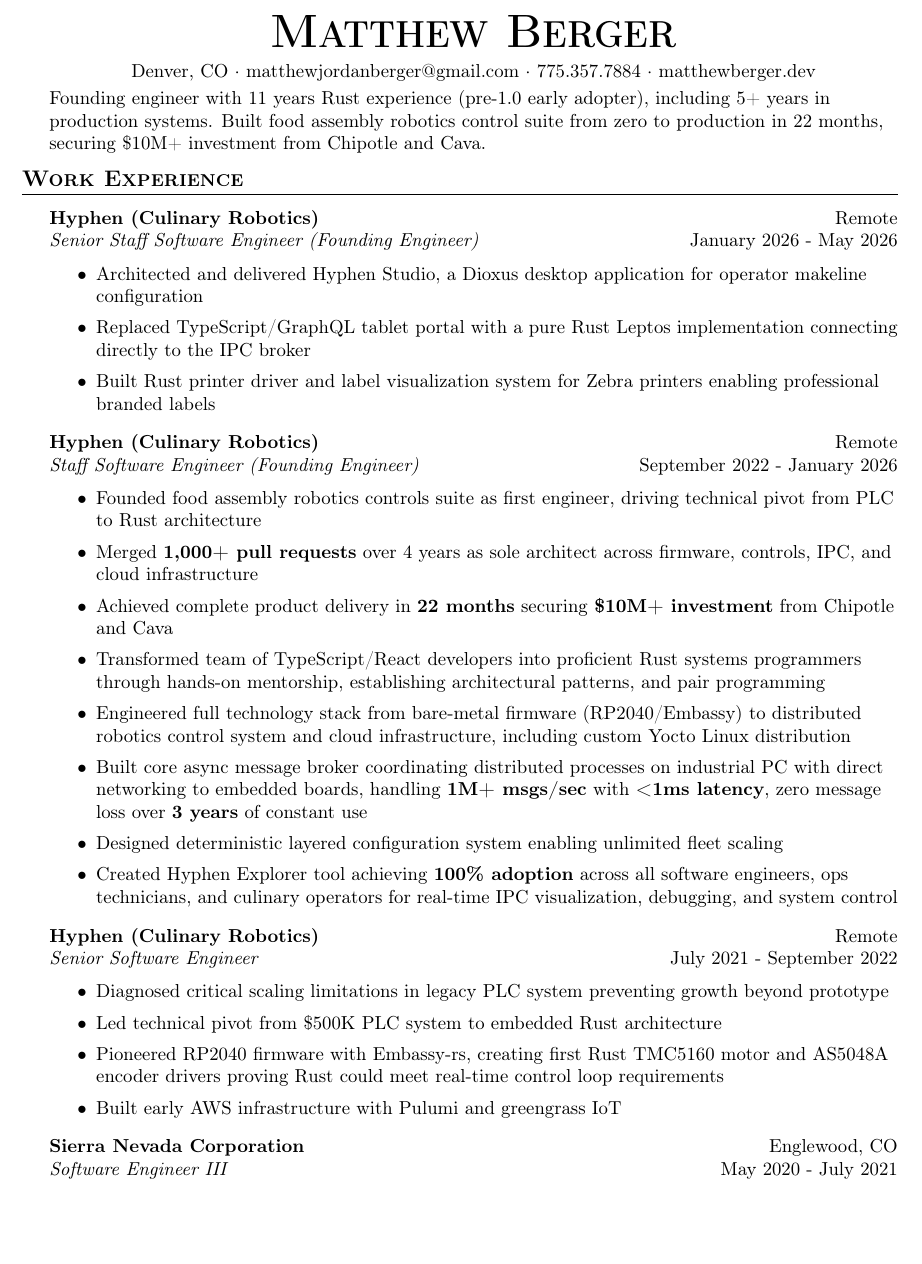
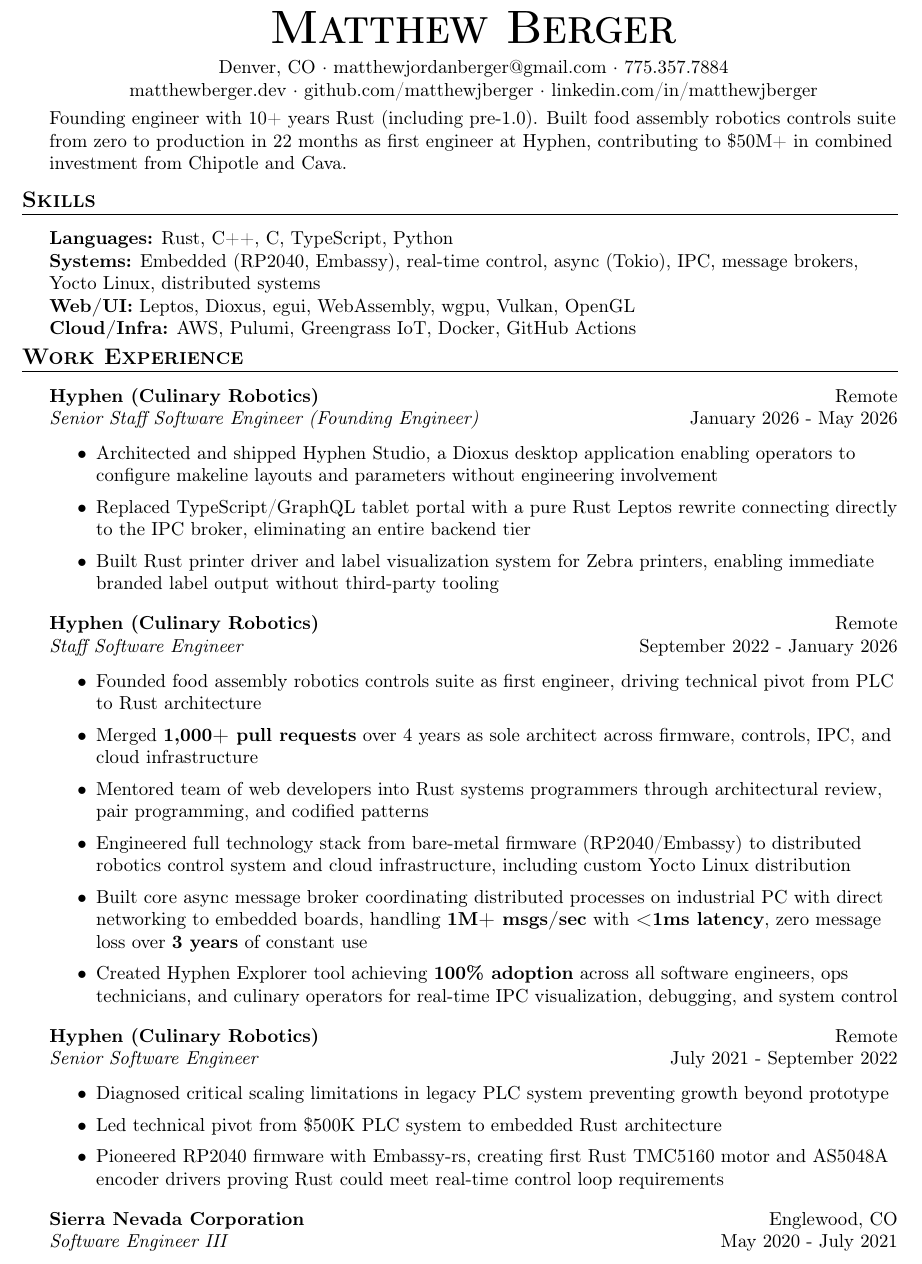
Before and after one commit to matthewjberger/matthewjberger.github.io, a LaTeX CV (resume.tex): part of page 1 of 2, cut so that both start at the same text, the shorter picture padded with empty space. Compiled offline with pdfLaTeX.

Commit message:
docs: tighten resume with skills section, ats keywords, and impact-ordered open source

```diff
--- a/resume.tex
+++ b/resume.tex
@@ -70,13 +70,22 @@
 \begin{center}
     {\Huge \scshape \textbf{Matthew Berger}}\\
     \vspace*{4pt}
-    Denver, CO $\cdot$ matthewjordanberger@gmail.com $\cdot$ 775.357.7884 $\cdot$ matthewberger.dev\\
+    Denver, CO $\cdot$ matthewjordanberger@gmail.com $\cdot$ 775.357.7884\\
+    matthewberger.dev $\cdot$ github.com/matthewjberger $\cdot$ linkedin.com/in/matthewjberger\\
 \end{center}
 
 %==== Summary ====%
 \vspace*{-6pt}
-Founding engineer with 11 years Rust experience (pre-1.0 early adopter), including 5+ years in production systems. Built food assembly robotics control suite from zero to production in 22 months, securing \$10M+ investment from Chipotle and Cava.
+Founding engineer with 10+ years Rust (including pre-1.0). Built food assembly robotics controls suite from zero to production in 22 months as first engineer at Hyphen, contributing to \$50M+ in combined investment from Chipotle and Cava.
 \vspace*{8pt}
+
+%==== Skills ====%
+\header{Skills}
+\textbf{Languages:} Rust, C++, C, TypeScript, Python\\
+\textbf{Systems:} Embedded (RP2040, Embassy), real-time control, async (Tokio), IPC, message brokers, Yocto Linux, distributed systems\\
+\textbf{Web/UI:} Leptos, Dioxus, egui, WebAssembly, wgpu, Vulkan, OpenGL\\
+\textbf{Cloud/Infra:} AWS, Pulumi, Greengrass IoT, Docker, GitHub Actions
+\vspace*{4pt}
 
 %==== Experience ====%
 \header{Work Experience}
@@ -85,22 +94,20 @@
 \textit{Senior Staff Software Engineer (Founding Engineer)} \hfill January 2026 - May 2026\\
 \vspace{-1mm}
 \begin{itemize} \itemsep 1pt
-    \item Architected and delivered Hyphen Studio, a Dioxus desktop application for operator makeline configuration
-    \item Replaced TypeScript/GraphQL tablet portal with a pure Rust Leptos implementation connecting directly to the IPC broker
-    \item Built Rust printer driver and label visualization system for Zebra printers enabling professional branded labels
+    \item Architected and shipped Hyphen Studio, a Dioxus desktop application enabling operators to configure makeline layouts and parameters without engineering involvement
+    \item Replaced TypeScript/GraphQL tablet portal with a pure Rust Leptos rewrite connecting directly to the IPC broker, eliminating an entire backend tier
+    \item Built Rust printer driver and label visualization system for Zebra printers, enabling immediate branded label output without third-party tooling
 \end{itemize}
 
 \textbf{Hyphen (Culinary Robotics)} \hfill Remote\\
-\textit{Staff Software Engineer (Founding Engineer)} \hfill September 2022 - January 2026\\
+\textit{Staff Software Engineer} \hfill September 2022 - January 2026\\
 \vspace{-1mm}
 \begin{itemize} \itemsep 1pt
     \item Founded food assembly robotics controls suite as first engineer, driving technical pivot from PLC to Rust architecture
     \item Merged \textbf{1,000+ pull requests} over 4 years as sole architect across firmware, controls, IPC, and cloud infrastructure
-    \item Achieved complete product delivery in \textbf{22 months} securing \textbf{\$10M+ investment} from Chipotle and Cava
-    \item Transformed team of TypeScript/React developers into proficient Rust systems programmers through hands-on mentorship, establishing architectural patterns, and pair programming
+    \item Mentored team of web developers into Rust systems programmers through architectural review, pair programming, and codified patterns
     \item Engineered full technology stack from bare-metal firmware (RP2040/Embassy) to distributed robotics control system and cloud infrastructure, including custom Yocto Linux distribution
     \item Built core async message broker coordinating distributed processes on industrial PC with direct networking to embedded boards, handling \textbf{1M+ msgs/sec} with \textbf{<1ms latency}, zero message loss over \textbf{3 years} of constant use
-    \item Designed deterministic layered configuration system enabling unlimited fleet scaling
     \item Created Hyphen Explorer tool achieving \textbf{100\% adoption} across all software engineers, ops technicians, and culinary operators for real-time IPC visualization, debugging, and system control
 \end{itemize}
 
@@ -111,7 +118,6 @@
     \item Diagnosed critical scaling limitations in legacy PLC system preventing growth beyond prototype
     \item Led technical pivot from \$500K PLC system to embedded Rust architecture
     \item Pioneered RP2040 firmware with Embassy-rs, creating first Rust TMC5160 motor and AS5048A encoder drivers proving Rust could meet real-time control loop requirements
-    \item Built early AWS infrastructure with Pulumi and greengrass IoT
 \end{itemize}
 
 \textbf{Sierra Nevada Corporation} \hfill Englewood, CO\\
```
Also changed, not shown: resume.tex (6 more changed lines), 1 other file.
